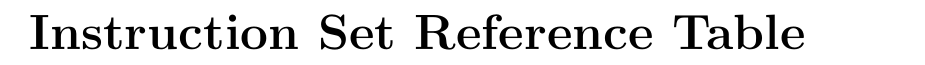
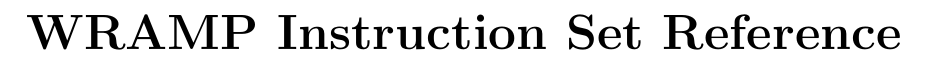
Before and after one commit to wandwramp/manual, a LaTeX book (standalone/insn-small.tex): part of the page, cut so that both start at the same text. Compiled offline with pdfLaTeX.

Commit message:
Add standalone instruction table

```diff
--- a/standalone/quick.tex
+++ b/standalone/insn-small.tex
@@ -2,11 +2,11 @@
 
 \usepackage{wramp}
 
-\title{WRAMP Instruction Set Cheat Sheet}
+\title{WRAMP Instruction Set Reference}
 \author{...}
 \begin{document}
 
-\chapter*{Instruction Set Reference Table}
+\chapter*{WRAMP Instruction Set Reference}
 \addtolength{\hoffset}{-1cm}
 \addtolength{\textwidth}{1cm}
 \input{instr-small}
```
Also changed, not shown: Makefile.
